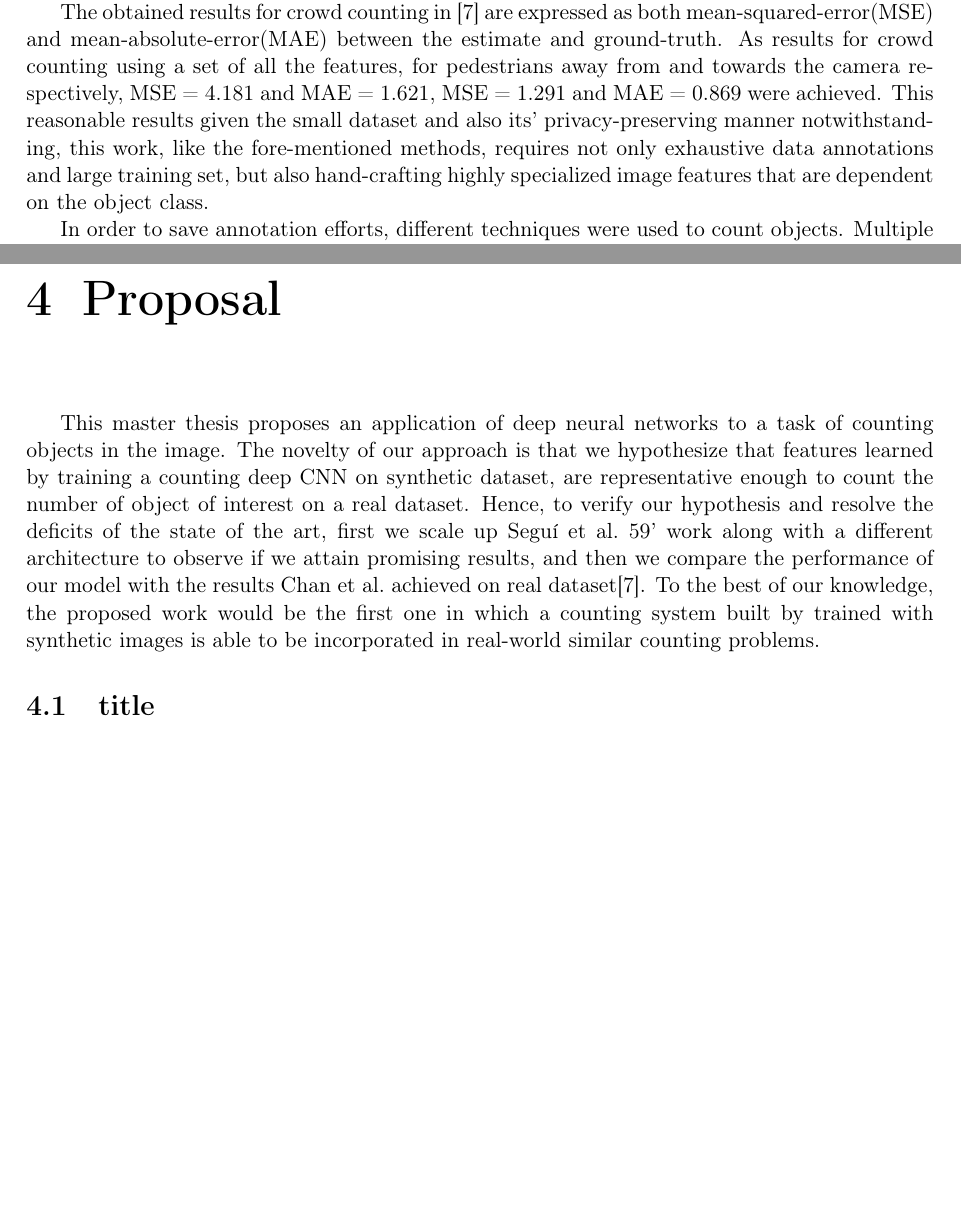
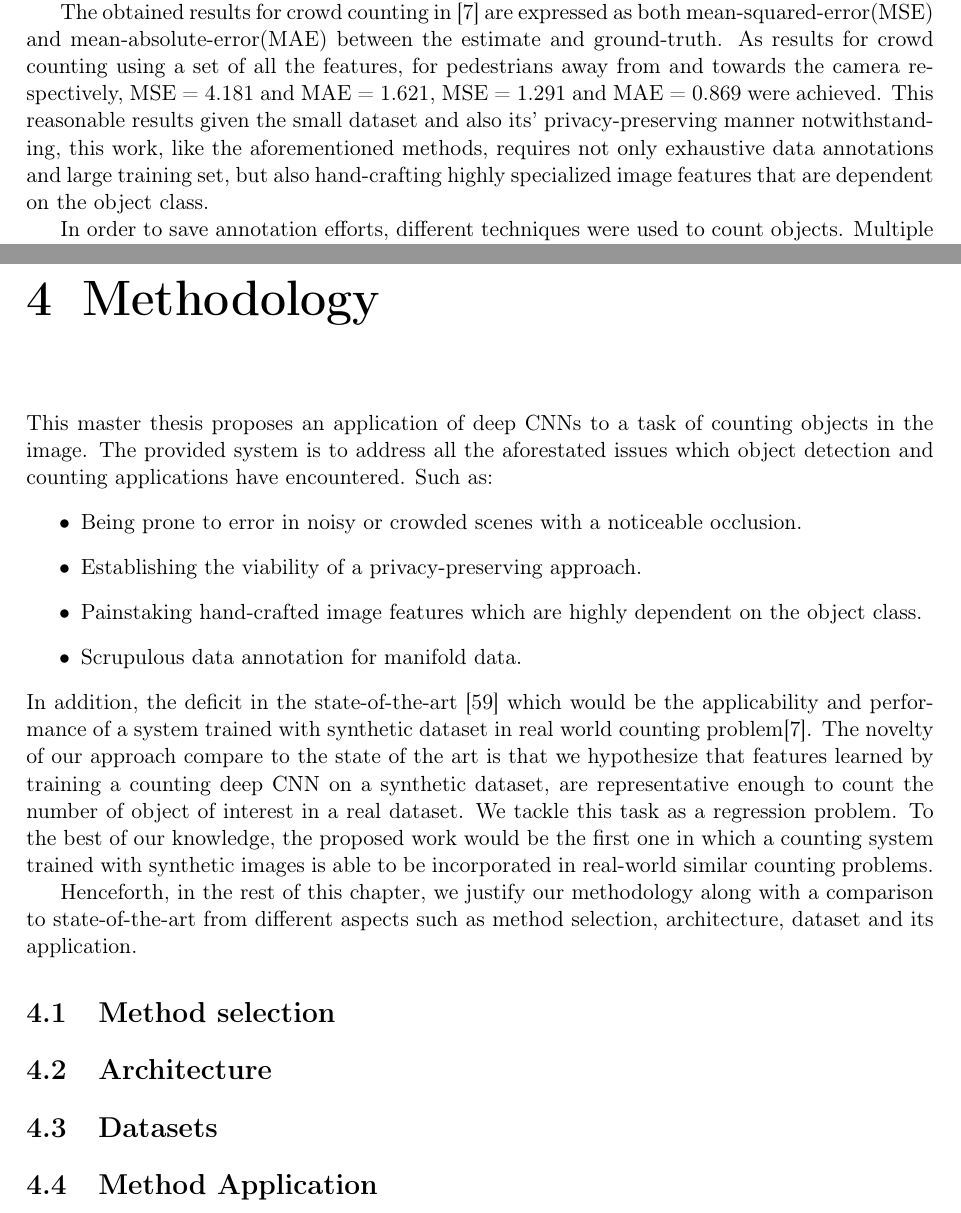
Before and after one commit to denisergashbaev/latex-mt, a LaTeX thesis (LearnToCount.tex, which reads sections/proposal.tex, sections/related_work.tex): two parts of pages 19 and 21 of 27, joined at a grey line, cut so that both start at the same text, the shorter picture padded with empty space. Compiled offline with pdfLaTeX.

Commit message:
doing proposal

```diff
--- a/sections/proposal.tex
+++ b/sections/proposal.tex
@@ -1,14 +1,34 @@
 \newpage
-\chapter{Proposal}
+\chapter{Methodology}
 \label{sec:proposal}
 \noindent
+This master thesis proposes an application of deep CNNs to a task of counting objects in the image. The provided system is to address all the aforestated issues which object detection and counting applications have encountered. Such as:
+\begin{itemize}
+	\item Being prone to error in noisy or crowded scenes with a noticeable occlusion.
+	\item Establishing the viability of a privacy-preserving approach.
+	\item Painstaking hand-crafted image features which are highly dependent on the object class.
+	\item Scrupulous data annotation for manifold data.
+\end{itemize}
+In addition, the deficit in the state-of-the-art \cite{segui2015learning} which would be the applicability and performance of a system trained with synthetic dataset in real world counting problem\cite{chan2008privacy}. The novelty of our approach compare to the state of the art is that we hypothesize that features learned by training a counting deep CNN on a synthetic dataset, are representative enough to count the number of object of interest in a real dataset. We tackle this task as a regression problem.
+To the best of our knowledge, the proposed work would be the first one in which a counting system trained with synthetic images is able to be incorporated in real-world similar counting problems.
 
-This master thesis proposes an application of deep neural networks to a task of counting objects in the image. The novelty of our approach is that we hypothesize that features learned by training a counting deep CNN on synthetic dataset, are representative enough to count the number of object of interest on a real dataset. Hence, to verify our hypothesis and resolve the deficits of the state of the art, first we scale up  \citealt*{segui2015learning}' work along with a different architecture to observe if we attain promising results, and then we compare the performance of our model with the results \citeauthor{chan2008privacy} achieved on real dataset\cite{chan2008privacy}.
-To the best of our knowledge, the proposed work would be the first one in which a counting system built by trained with synthetic images is able to be incorporated in real-world similar counting problems.
-
-\section{title}
+Henceforth, in the rest of this chapter, we justify our methodology along with a comparison to state-of-the-art from different aspects such as method selection, architecture, dataset and its application.
 
 
+%This master thesis proposes an application of deep convolutional neural networks to a task of counting objects in the image. The novelty of our approach compare to the state of the art is that we hypothesize that features learned by training a counting deep CNN on a synthetic dataset, are representative enough to count the number of object of interest in a real dataset. This approach has been taken to immensely reduce feature detection and data annotation efforts in the state of the art. Furthermore, due to the synthetic nature state of the art\cite{segui2015learning}, we would to examine the performance of such systems on a larger scale real world counting problem.
+
+%Hence, to verify our hypothesis and resolve the deficits of the state-of-the-art, first we scale up  \citealt*{segui2015learning}' work along with a different architecture to observe if we attain promising results, and then we compare the performance of our model with the results \citeauthor{chan2008privacy} achieved on real dataset\cite{chan2008privacy}.
+%To the best of our knowledge, the proposed work would be the first one in which a counting system trained with synthetic images is able to be incorporated in real-world similar counting problems.
+
+%Henceforth, in the course of this chapter, we explain different components of our system more in details
+
+\section{Method selection}
+
+\section{Architecture}
+
+\section{Datasets}
+
+\section{Method Application}
 
 
 %\begin{equation} \label{eq:curvilinear_energy}
--- a/sections/related_work.tex
+++ b/sections/related_work.tex
@@ -44,7 +44,7 @@ The linear component of the kernel captures the dominant trend of many features
 
 For this experiment, they collected an hour of video from a stationary digital camera. 2000 frames of the video were annotated as ground-truth. Moreover, a region-of-interest(ROI) was selected on the walkway(see figure~\ref{fig:segUcsd}), and the traveling directions (away from or towards the camera) and visible center of each pedestrian was annotated. Then the video was split into a training set, for learning the GP, and a test set for validation. The training set contains 800 frames, between frame 600 and 1399, with the remaining 1200 frames held out for testing. This dataset is available to the vision community\cite{chan2008privacy}.
 
-The obtained results for crowd counting in \cite{chan2008privacy} are expressed as both mean-squared-error(MSE) and mean-absolute-error(MAE) between the estimate and ground-truth. As results for crowd counting using a set of all the features, for pedestrians away from and towards the camera respectively, MSE = 4.181 and MAE = 1.621, MSE = 1.291 and MAE = 0.869 were achieved. This reasonable results given the small dataset and also its' privacy-preserving manner notwithstanding, this work, like the fore-mentioned methods, requires not only exhaustive data annotations and large training set, but also hand-crafting highly specialized image features that are dependent on the object class.
+The obtained results for crowd counting in \cite{chan2008privacy} are expressed as both mean-squared-error(MSE) and mean-absolute-error(MAE) between the estimate and ground-truth. As results for crowd counting using a set of all the features, for pedestrians away from and towards the camera respectively, MSE = 4.181 and MAE = 1.621, MSE = 1.291 and MAE = 0.869 were achieved. This reasonable results given the small dataset and also its' privacy-preserving manner notwithstanding, this work, like the aforementioned methods, requires not only exhaustive data annotations and large training set, but also hand-crafting highly specialized image features that are dependent on the object class.
 
 %However, if the problem is tackled from the perspective of object counters and not object detectors, we only need to provide the number of object instances for each image sample and the result is typically a regressor\cite{lempitsky2010learning}.
 
```
Also changed, not shown: LearnToCount.pdf, images/12481.jpg (added).
